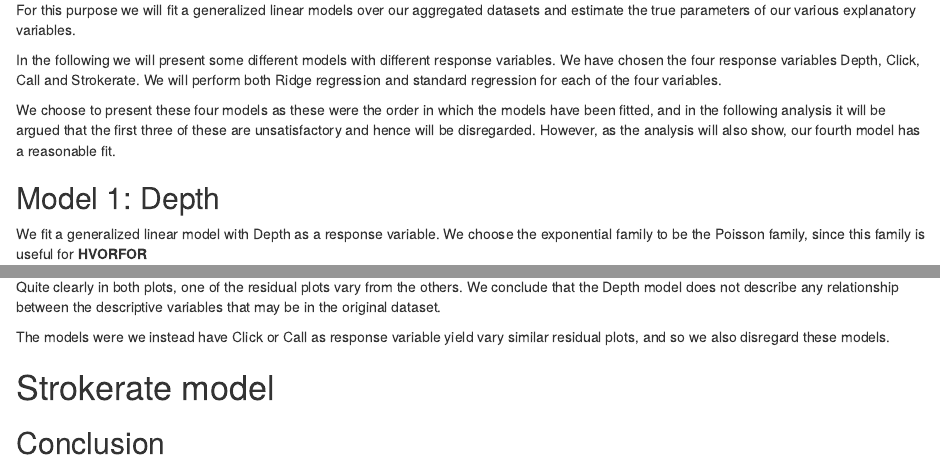
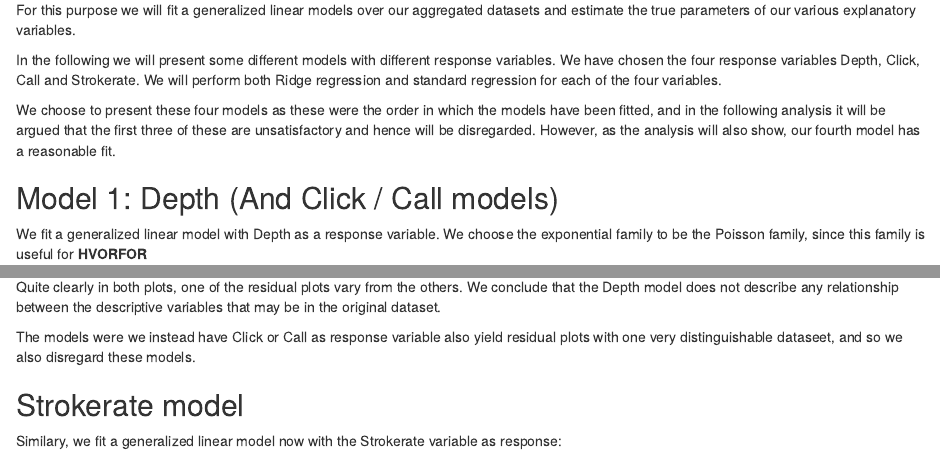
Before and after one commit to Laksafoss/Group11Regression, an R Markdown document (practical_assignment.Rmd): the page in a window 1100 px wide, from 6660 px down, and a second part further down, joined at a grey line. Rendered offline with R 4.5, knitr and Pandoc, with nearby package versions; some code elsewhere in the file could not run offline.

Commit message:
Strokerate plots + tilføjelser til Analysis

````diff
--- a/practical_assignment.Rmd
+++ b/practical_assignment.Rmd
@@ -203,7 +203,7 @@ In the following we will present some different models with different response v
 
 We choose to present these four models as these were the order in which the models have been fitted, and in the following analysis it will be argued that the first three of these are unsatisfactory and hence will be disregarded. However, as the analysis will also show, our fourth model has a reasonable fit.
 
-## Model 1: Depth
+## Model 1: Depth (And Click / Call models)
 
 We fit a generalized linear model with Depth as a response variable. We choose the exponential family to be the Poisson family, since this family is useful for **HVORFOR**
 
@@ -224,6 +224,10 @@ Fitting these models and simulating 8 new datasets with the fitted models as the
 
 Quite clearly in both plots, one of the residual plots vary from the others. We conclude that the Depth model does not describe any relationship between the descriptive variables that may be in the original dataset.
 
-The models were we instead have Click or Call as response variable yield vary similar residual plots, and so we also disregard these models.
+The models were we instead have Click or Call as response variable also yield residual plots with one very distinguishable dataseet, and so we also disregard these models.
 
-# Strokerate model
+## Strokerate model
+
+Similary, we fit a generalized linear model now with the Strokerate variable as response:
+
+```{r}
````
Also changed, not shown: 03_modeling.R (+6 -2 lines), figs/StrokerateNormalreg.png (added), figs/StrokerateSubNormalreg.png (added), practical_assignment.Rmd (10 more changed lines).
